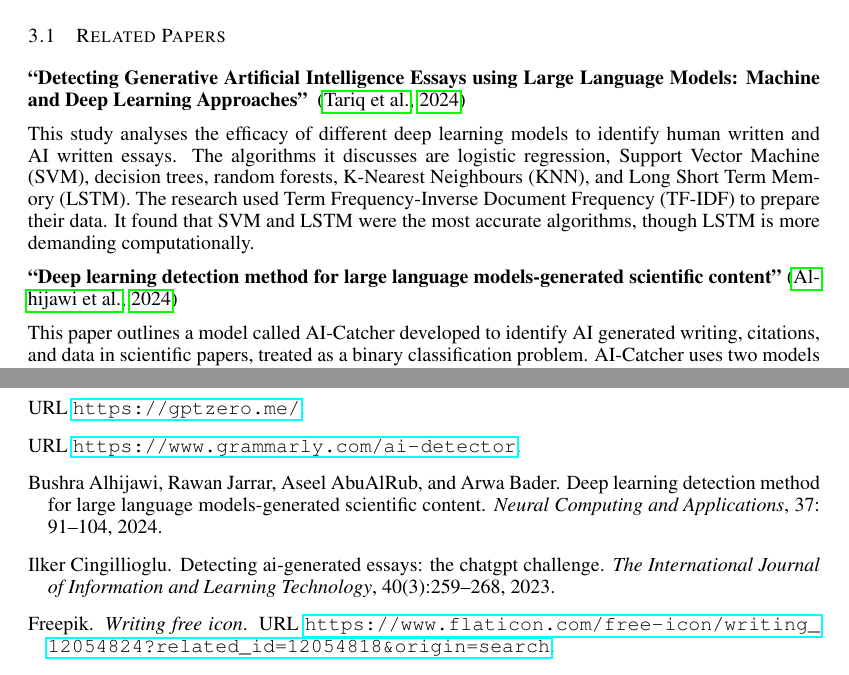
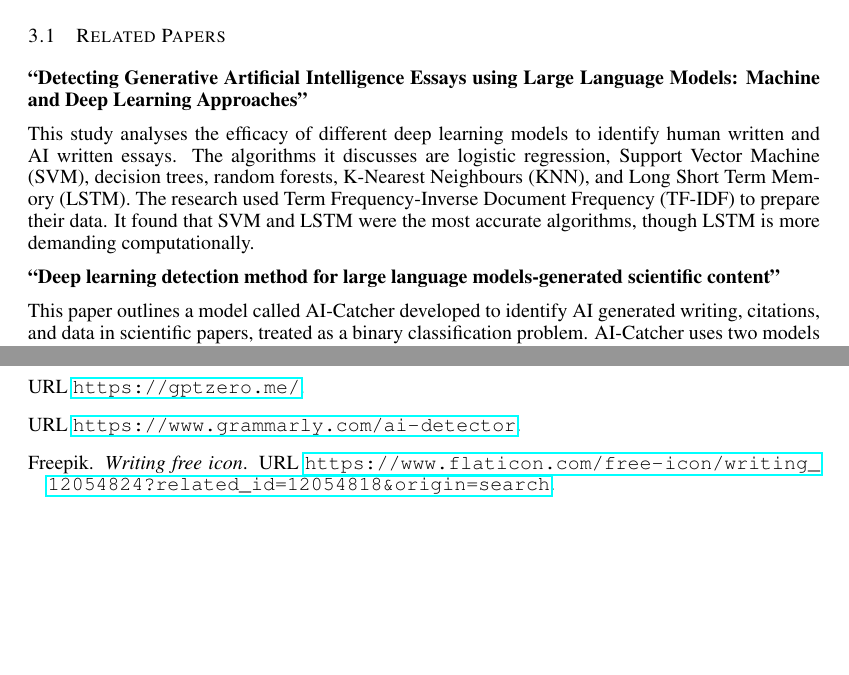
Before and after one commit to shill7/APS360_Project, a LaTeX document (APS360_Project.tex): two parts of pages 2 and 8 of 9 before the commit and two parts of pages 2 and 8 of 8 after it, joined at a grey line, cut so that both start at the same text. Compiled offline with pdfLaTeX.

Commit message:
everything here should work now

```diff
--- a/APS360_Project.tex
+++ b/APS360_Project.tex
@@ -66,11 +66,11 @@ Our AI Writing Detector's overall pipeline consists of text preprocessing, featu
 
 \subsection{Related Papers}
 
-\textbf{``Detecting Generative Artificial Intelligence Essays using Large Language Models: Machine and Deep Learning Approaches''} ~\citep{Approaches2024}
+\textbf{``Detecting Generative Artificial Intelligence Essays using Large Language Models: Machine and Deep Learning Approaches''}
 
 This study analyses the efficacy of different deep learning models to identify human written and AI written essays. The algorithms it discusses are logistic regression, Support Vector Machine (SVM), decision trees, random forests, K-Nearest Neighbours (KNN), and Long Short Term Memory (LSTM). The research used Term Frequency-Inverse Document Frequency (TF-IDF) to prepare their data. It found that SVM and LSTM were the most accurate algorithms, though LSTM is more demanding computationally.
 
-\textbf{``Deep learning detection method for large language models-generated scientific content''} \citep{DeepLearning2024}
+\textbf{``Deep learning detection method for large language models-generated scientific content''}
 
 This paper outlines a model called AI-Catcher developed to identify AI generated writing, citations, and data in scientific papers, treated as a binary classification problem. AI-Catcher uses two models to identify human versus AI generated text: the MLP and a Convolutional Neural Network (CNN). For the MLP, it prepares the data through text cleaning, text encoding, and padding. The MLP model then has five hidden layers, each with 256 neurons, where each layer applies a linear transformation and then ReLU activation. For the CNN model, it prepares the data through extraction of thirteen linguistic and statistical features from the text. Then, it uses the embedding layer to put the encoded integers into vectors, followed by a dropout layer, and then a convolutional layer connected to a global max pooling layer. The results of the two are then concatenated into a single feature vector, which goes through two additional hidden layers. The accuracy, precision, recall, and F1 score of the model were assessed based on confusion matrices. This research was only conducted using scientific papers written by humans or generated by ChatGPT (as opposed to other LLMs).
 
```
Also changed, not shown: APS360_ref.bib (+1 -1 lines), APS360_Project.pdf, APS360_Project.tex (2 more changed lines).
